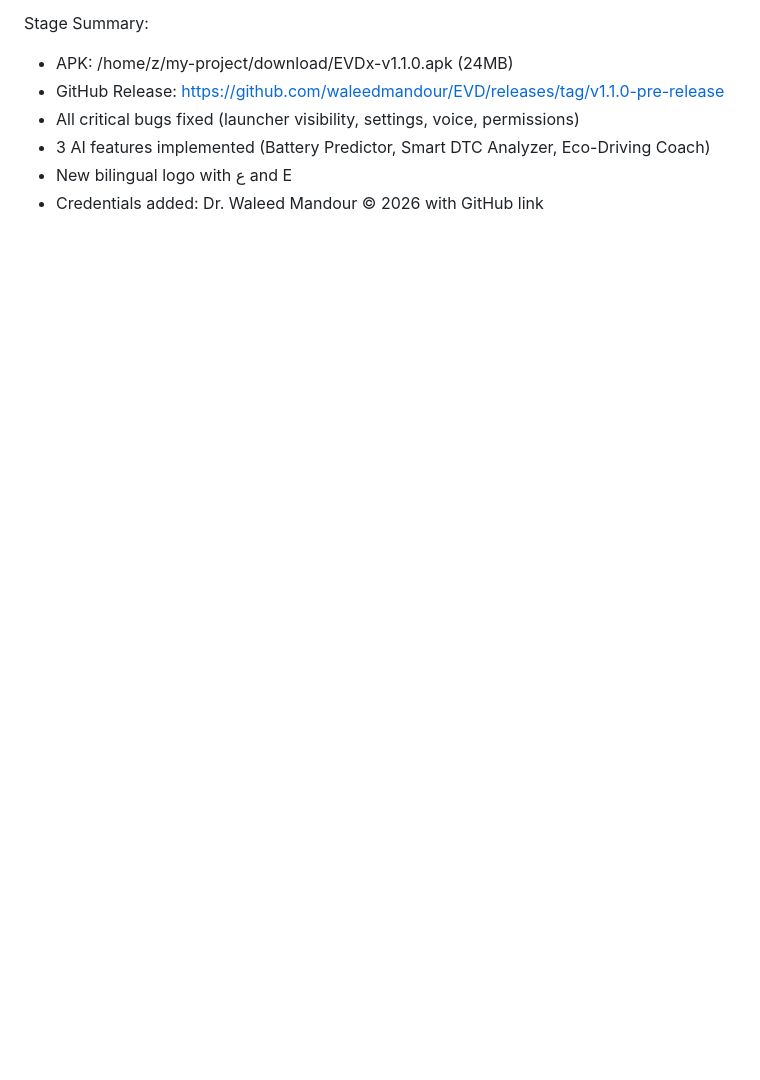
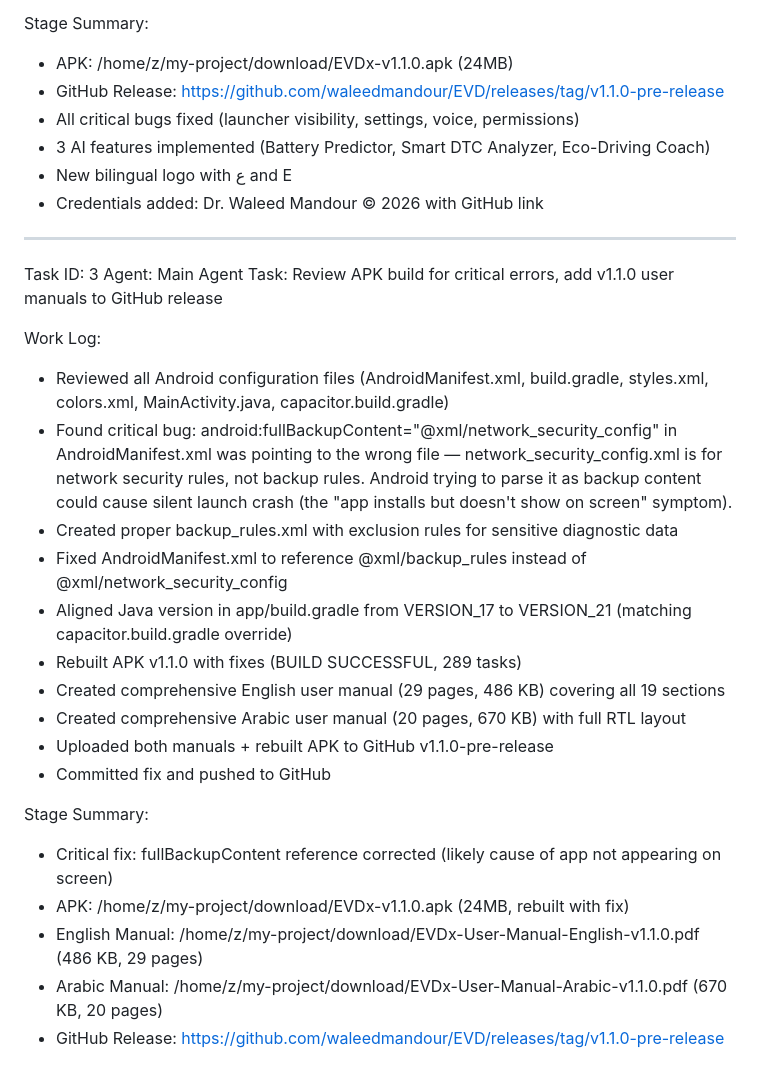
Before and after one commit to waleedmandour/EVD, a Markdown page: worklog.md, the part around the change. Drawn GitHub-style; blank space fills up the shorter version.

Commit message:
a6a81b9a-e544-4ab7-8040-8fd5f552dd43

```diff
--- a/worklog.md
+++ b/worklog.md
@@ -69,3 +69,27 @@ Stage Summary:
 - 3 AI features implemented (Battery Predictor, Smart DTC Analyzer, Eco-Driving Coach)
 - New bilingual logo with ع and E
 - Credentials added: Dr. Waleed Mandour © 2026 with GitHub link
+
+---
+Task ID: 3
+Agent: Main Agent
+Task: Review APK build for critical errors, add v1.1.0 user manuals to GitHub release
+
+Work Log:
+- Reviewed all Android configuration files (AndroidManifest.xml, build.gradle, styles.xml, colors.xml, MainActivity.java, capacitor.build.gradle)
+- Found critical bug: android:fullBackupContent="@xml/network_security_config" in AndroidManifest.xml was pointing to the wrong file — network_security_config.xml is for network security rules, not backup rules. Android trying to parse it as backup content could cause silent launch crash (the "app installs but doesn't show on screen" symptom).
+- Created proper backup_rules.xml with exclusion rules for sensitive diagnostic data
+- Fixed AndroidManifest.xml to reference @xml/backup_rules instead of @xml/network_security_config
+- Aligned Java version in app/build.gradle from VERSION_17 to VERSION_21 (matching capacitor.build.gradle override)
+- Rebuilt APK v1.1.0 with fixes (BUILD SUCCESSFUL, 289 tasks)
+- Created comprehensive English user manual (29 pages, 486 KB) covering all 19 sections
+- Created comprehensive Arabic user manual (20 pages, 670 KB) with full RTL layout
+- Uploaded both manuals + rebuilt APK to GitHub v1.1.0-pre-release
+- Committed fix and pushed to GitHub
+
+Stage Summary:
+- Critical fix: fullBackupContent reference corrected (likely cause of app not appearing on screen)
+- APK: /home/z/my-project/download/EVDx-v1.1.0.apk (24MB, rebuilt with fix)
+- English Manual: /home/z/my-project/download/EVDx-User-Manual-English-v1.1.0.pdf (486 KB, 29 pages)
+- Arabic Manual: /home/z/my-project/download/EVDx-User-Manual-Arabic-v1.1.0.pdf (670 KB, 20 pages)
+- GitHub Release: https://github.com/waleedmandour/EVD/releases/tag/v1.1.0-pre-release
```
